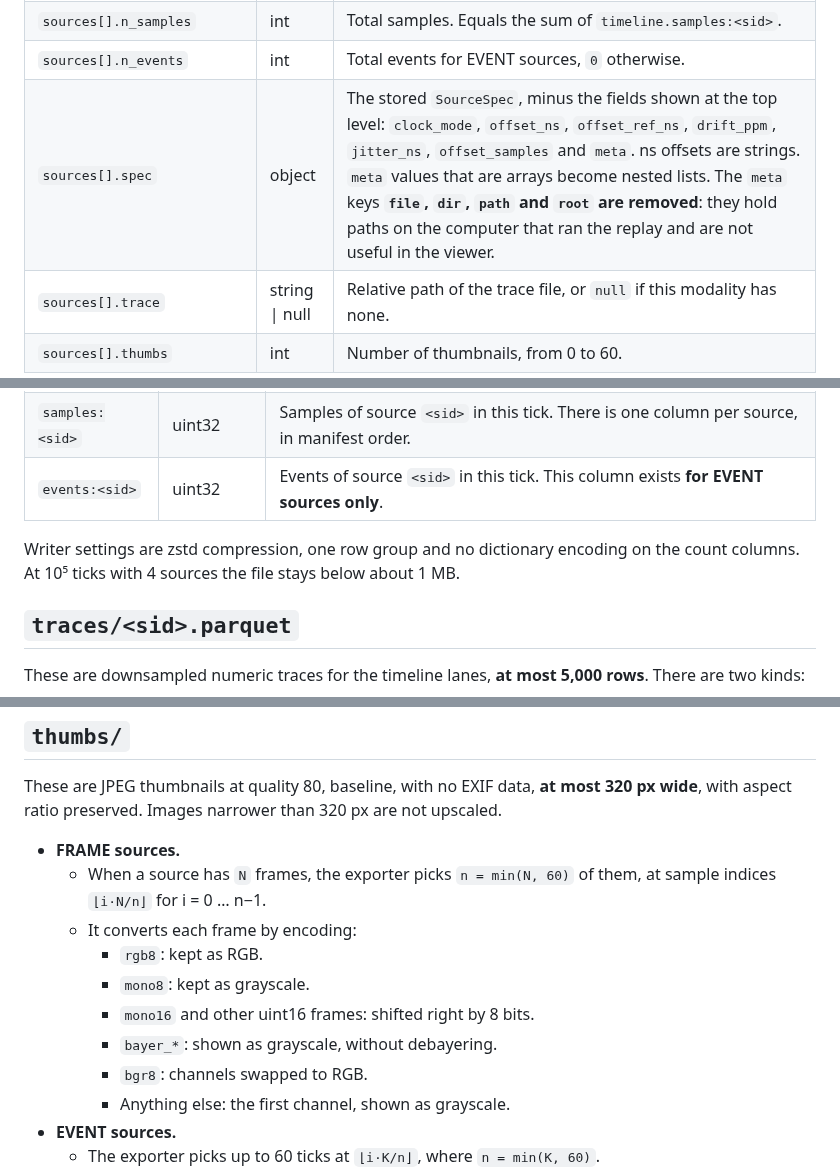
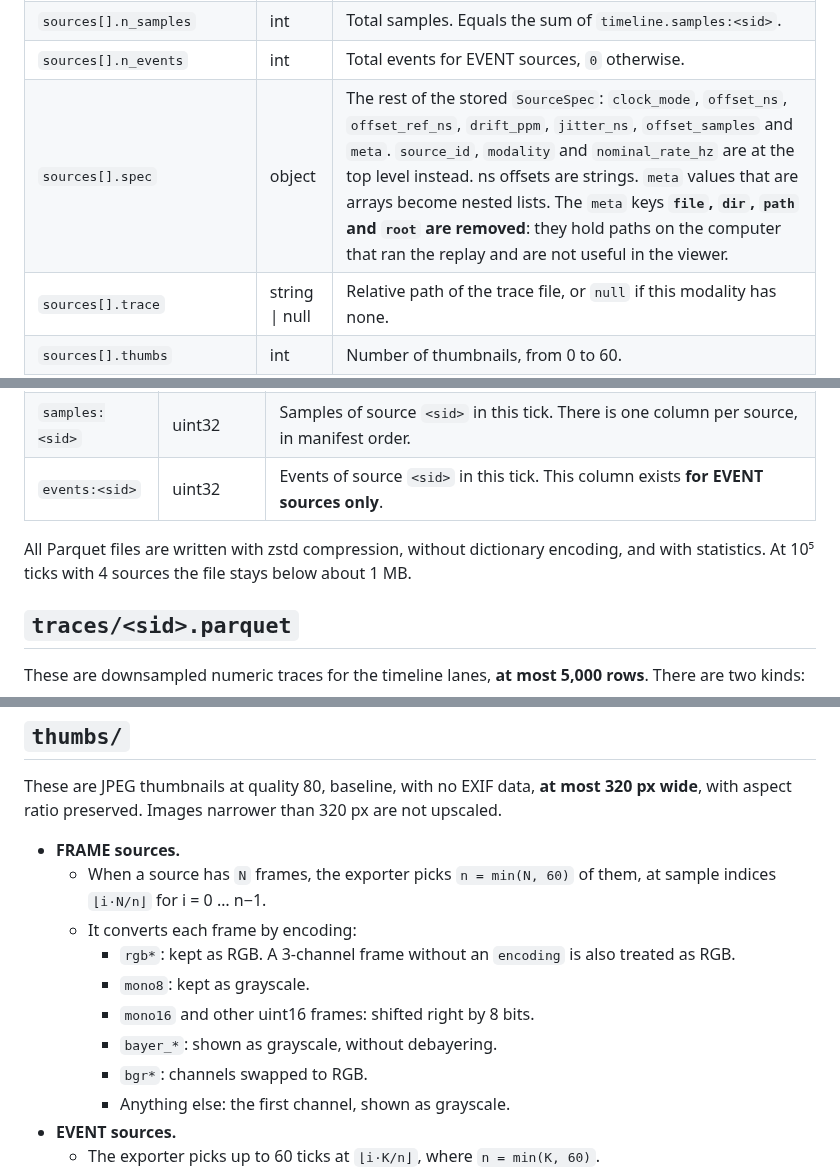
Before and after one commit to senseai-institute/viewer, a Markdown page: docs/summary-format.md, 3 parts joined by grey strips. Drawn GitHub-style.

```diff
--- a/docs/summary-format.md
+++ b/docs/summary-format.md
@@ -120,7 +120,7 @@ UTF-8, `indent=2`, keys sorted. Example (abridged) for the synthetic DSEC fixtur
 | `sources[].nominal_rate_hz` | float | From the `SourceSpec`. |
 | `sources[].n_samples` | int | Total samples. Equals the sum of `timeline.samples:<sid>`. |
 | `sources[].n_events` | int | Total events for EVENT sources, `0` otherwise. |
-| `sources[].spec` | object | The stored `SourceSpec`, minus the fields shown at the top level: `clock_mode`, `offset_ns`, `offset_ref_ns`, `drift_ppm`, `jitter_ns`, `offset_samples` and `meta`. ns offsets are strings. `meta` values that are arrays become nested lists. The `meta` keys **`file`, `dir`, `path` and `root` are removed**: they hold paths on the computer that ran the replay and are not useful in the viewer. |
+| `sources[].spec` | object | The rest of the stored `SourceSpec`: `clock_mode`, `offset_ns`, `offset_ref_ns`, `drift_ppm`, `jitter_ns`, `offset_samples` and `meta`. `source_id`, `modality` and `nominal_rate_hz` are at the top level instead. ns offsets are strings. `meta` values that are arrays become nested lists. The `meta` keys **`file`, `dir`, `path` and `root` are removed**: they hold paths on the computer that ran the replay and are not useful in the viewer. |
 | `sources[].trace` | string \| null | Relative path of the trace file, or `null` if this modality has none. |
 | `sources[].thumbs` | int | Number of thumbnails, from 0 to 60. |
 | `stats` | object \| null | The tick file's `stats` attribute, copied as-is, except that NaN becomes `null` and `t0_ns` becomes a string. It is `null` if the attribute is missing. Its shape is `Aligner.stats()` from `senseai-ingest`. The viewer reads `ticks`, `sync_jitter_p50_ns`, `sync_jitter_p99_ns`, `staleness_p50_ns`, `staleness_p99_ns`, and per source `samples_per_s`, `dropped` and `late`. It ignores other keys. |
@@ -139,8 +139,8 @@ One row per tick, in tick order, with exactly `n_ticks` rows.
 | `samples:<sid>` | uint32 | Samples of source `<sid>` in this tick. There is one column per source, in manifest order. |
 | `events:<sid>` | uint32 | Events of source `<sid>` in this tick. This column exists **for EVENT sources only**. |
 
-Writer settings are zstd compression, one row group and no dictionary encoding on the count
-columns. At 10⁵ ticks with 4 sources the file stays below about 1 MB.
+All Parquet files are written with zstd compression, without dictionary encoding, and with
+statistics. At 10⁵ ticks with 4 sources the file stays below about 1 MB.
 
 ## `traces/<sid>.parquet`
 
@@ -190,11 +190,11 @@ with aspect ratio preserved. Images narrower than 320 px are not upscaled.
   - When a source has `N` frames, the exporter picks `n = min(N, 60)` of them, at sample
     indices `⌊i·N/n⌋` for i = 0 … n−1.
   - It converts each frame by encoding:
-    - `rgb8`: kept as RGB.
+    - `rgb*`: kept as RGB. A 3-channel frame without an `encoding` is also treated as RGB.
     - `mono8`: kept as grayscale.
     - `mono16` and other uint16 frames: shifted right by 8 bits.
     - `bayer_*`: shown as grayscale, without debayering.
-    - `bgr8`: channels swapped to RGB.
+    - `bgr*`: channels swapped to RGB.
     - Anything else: the first channel, shown as grayscale.
 - **EVENT sources.**
   - The exporter picks up to 60 ticks at `⌊i·K/n⌋`, where `n = min(K, 60)`.
```
Also changed, not shown: other parts of docs/summary-format.md (+1 -1 lines), README.md (+14 -10 lines), docs/screenshot.png (added), 3 other files.
